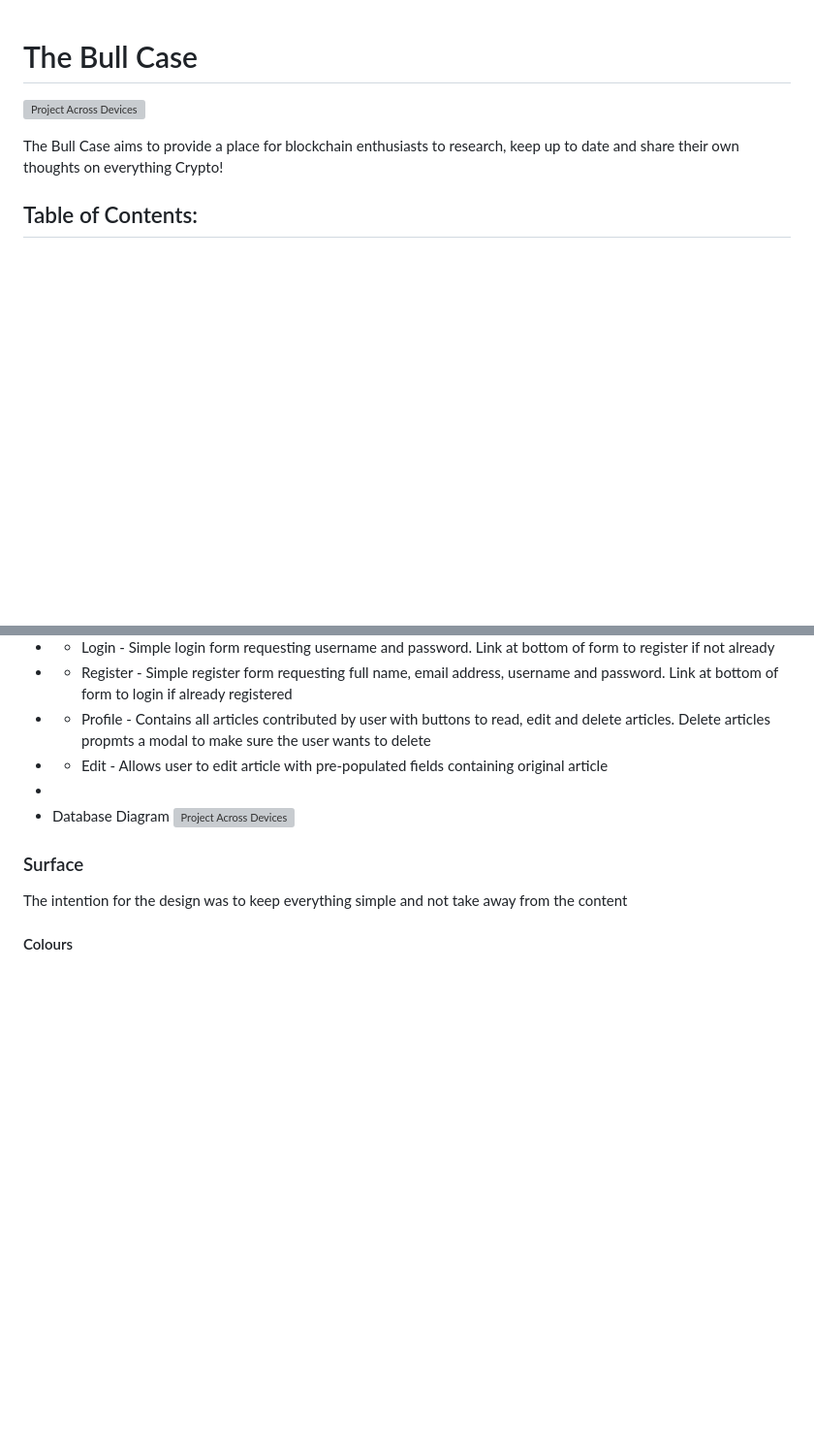
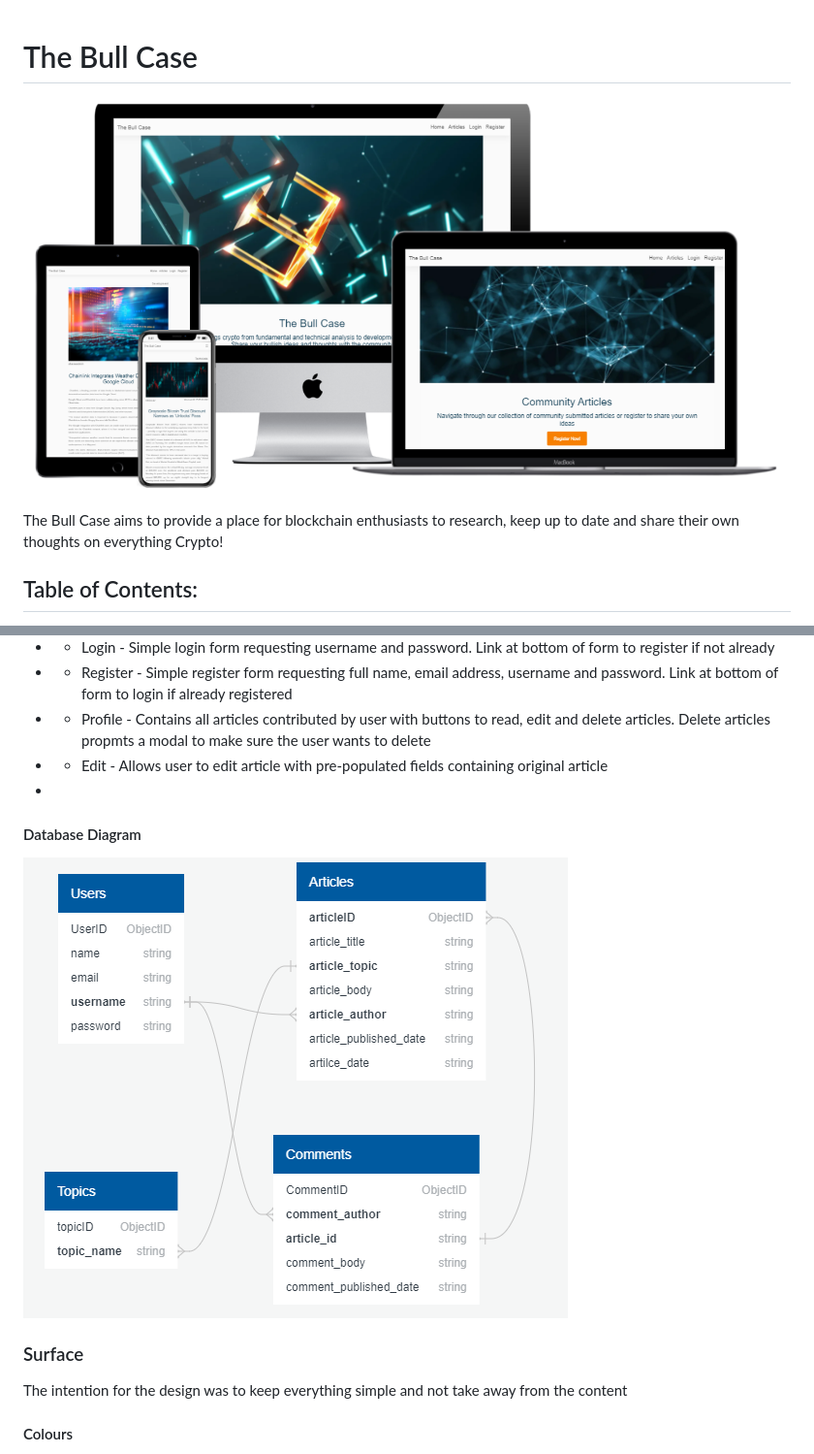
Before and after one commit to shanedunne/the-bull-case, a Markdown page: README.md, 2 parts joined by grey strips. Shown: that part at 97% size. Drawn GitHub-style; pictures changed too: static/docs/database-diagram.png (added), static/img/mockup.png (added); blank space fills up the shorter version; grey boxes are pictures that could not be loaded.

```diff
--- a/README.md
+++ b/README.md
@@ -1,5 +1,5 @@
 # The Bull Case
-![Project Across Devices](#)
+![Project Across Devices](static/img/mockup.png)
 
 The Bull Case aims to provide a place for blockchain enthusiasts to research, keep up to date and share their own thoughts on everything Crypto!
 
@@ -66,8 +66,8 @@ The structure and layout of pages is very similar across the board and allows fo
 - - Profile - Contains all articles contributed by user with buttons to read, edit and delete articles. Delete articles propmts a modal to make sure the user wants to delete
 - - Edit - Allows user to edit article with pre-populated fields containing original article
 -
-- Database Diagram
-![Project Across Devices](static/docs/dbd)
+#### Database Diagram
+![Project Across Devices](static/docs/database-diagram.png)
 
 ### Surface
 The intention for the design was to keep everything simple and not take away from the content
```
Also changed, not shown: other parts of README.md (+3 -3 lines), static/docs/TESTING.md (+5 -1 lines), static/docs/DBD.png (deleted), 2 other files.
